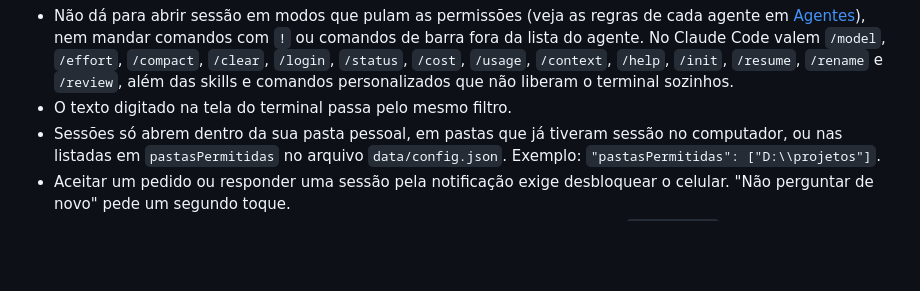
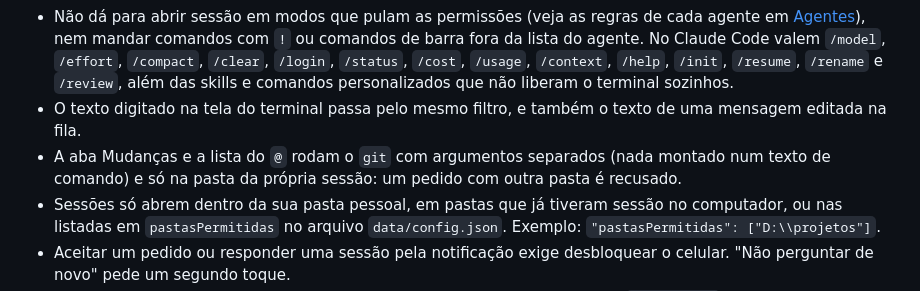
Before and after one commit to victor-kauan-coder/duckv, a Markdown page: README.md, the part around one of its changes. GitHub-like rendering; blank space fills up the shorter version.

```diff
--- a/README.md
+++ b/README.md
@@ -369,7 +385,8 @@ O duckV comanda o seu computador, então a segurança foi pensada em camadas:
 
 **O que o celular pode fazer**
 - Não dá para abrir sessão em modos que pulam as permissões (veja as regras de cada agente em [Agentes](#agentes)), nem mandar comandos com `!` ou comandos de barra fora da lista do agente. No Claude Code valem `/model`, `/effort`, `/compact`, `/clear`, `/login`, `/status`, `/cost`, `/usage`, `/context`, `/help`, `/init`, `/resume`, `/rename` e `/review`, além das skills e comandos personalizados que não liberam o terminal sozinhos.
-- O texto digitado na tela do terminal passa pelo mesmo filtro.
+- O texto digitado na tela do terminal passa pelo mesmo filtro, e também o texto de uma mensagem editada na fila.
+- A aba Mudanças e a lista do `@` rodam o `git` com argumentos separados (nada montado num texto de comando) e só na pasta da própria sessão: um pedido com outra pasta é recusado.
 - Sessões só abrem dentro da sua pasta pessoal, em pastas que já tiveram sessão no computador, ou nas listadas em `pastasPermitidas` no arquivo `data/config.json`. Exemplo: `"pastasPermitidas": ["D:\\projetos"]`.
 - Aceitar um pedido ou responder uma sessão pela notificação exige desbloquear o celular. "Não perguntar de novo" pede um segundo toque.
 - Anexos vão só para aparelhos pareados, com até 25 MB cada, para a pasta `data/anexos`. A miniatura volta por uma rota que só aceita nomes no formato que o próprio duckV cria, dentro dessa pasta (nada de `../`), só para aparelhos pareados; imagem comum abre como imagem e qualquer outro arquivo (inclusive SVG e HTML) só baixa, nunca abre como página.
```
Also changed, not shown: other parts of README.md (+19 -3 lines).
